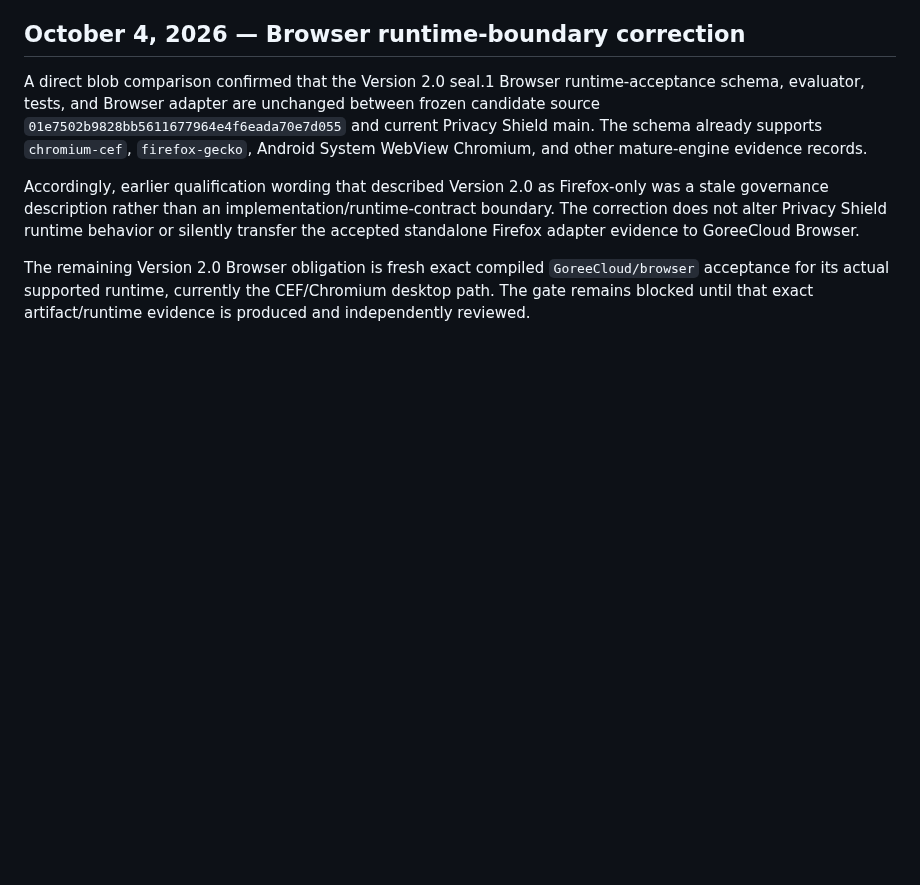
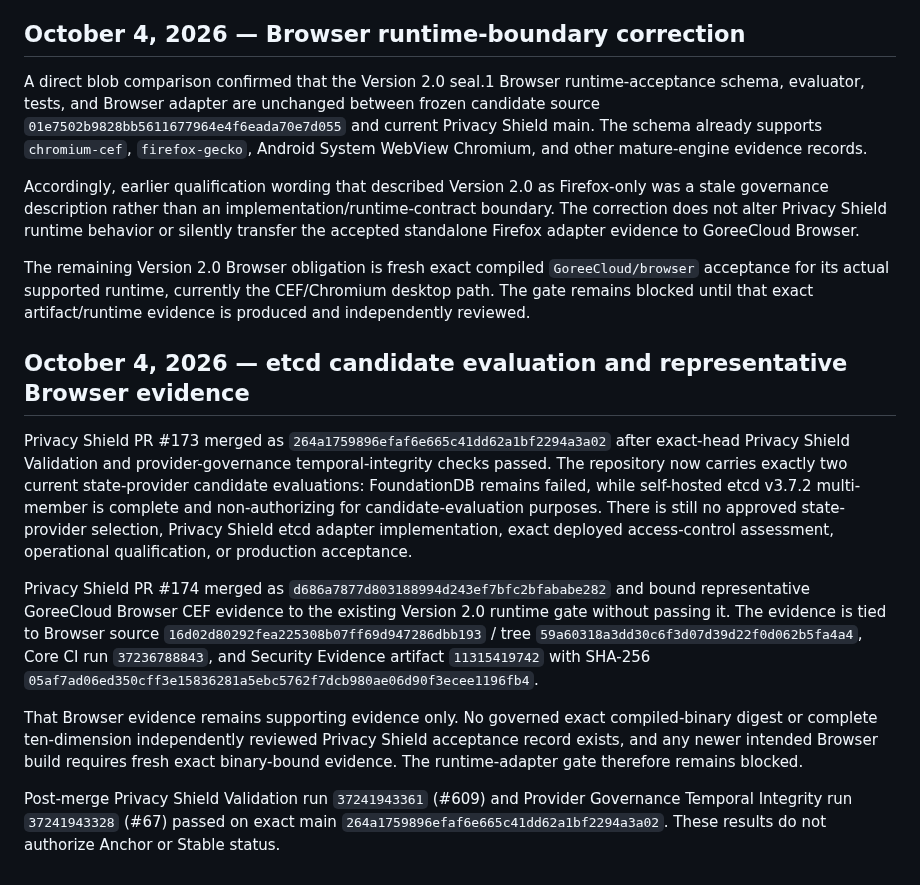
Before and after one commit to GoreeCloud/privacy-shield, a Markdown page: docs/PROJECT-RECORD.md, the part around the change. Drawn GitHub-style; blank space fills up the shorter version.

Commit message:
Record current provider and Browser evidence state

```diff
--- a/docs/PROJECT-RECORD.md
+++ b/docs/PROJECT-RECORD.md
@@ -420,3 +420,13 @@ A direct blob comparison confirmed that the Version 2.0 seal.1 Browser runtime-a
 Accordingly, earlier qualification wording that described Version 2.0 as Firefox-only was a stale governance description rather than an implementation/runtime-contract boundary. The correction does not alter Privacy Shield runtime behavior or silently transfer the accepted standalone Firefox adapter evidence to GoreeCloud Browser.
 
 The remaining Version 2.0 Browser obligation is fresh exact compiled `GoreeCloud/browser` acceptance for its actual supported runtime, currently the CEF/Chromium desktop path. The gate remains blocked until that exact artifact/runtime evidence is produced and independently reviewed.
+
+## October 4, 2026 — etcd candidate evaluation and representative Browser evidence
+
+Privacy Shield PR #173 merged as `264a1759896efaf6e665c41dd62a1bf2294a3a02` after exact-head Privacy Shield Validation and provider-governance temporal-integrity checks passed. The repository now carries exactly two current state-provider candidate evaluations: FoundationDB remains failed, while self-hosted etcd v3.7.2 multi-member is complete and non-authorizing for candidate-evaluation purposes. There is still no approved state-provider selection, Privacy Shield etcd adapter implementation, exact deployed access-control assessment, operational qualification, or production acceptance.
+
+Privacy Shield PR #174 merged as `d686a7877d803188994d243ef7bfc2bfababe282` and bound representative GoreeCloud Browser CEF evidence to the existing Version 2.0 runtime gate without passing it. The evidence is tied to Browser source `16d02d80292fea225308b07ff69d947286dbb193` / tree `59a60318a3dd30c6f3d07d39d22f0d062b5fa4a4`, Core CI run `37236788843`, and Security Evidence artifact `11315419742` with SHA-256 `05af7ad06ed350cff3e15836281a5ebc5762f7dcb980ae06d90f3ecee1196fb4`.
+
+That Browser evidence remains supporting evidence only. No governed exact compiled-binary digest or complete ten-dimension independently reviewed Privacy Shield acceptance record exists, and any newer intended Browser build requires fresh exact binary-bound evidence. The runtime-adapter gate therefore remains blocked.
+
+Post-merge Privacy Shield Validation run `37241943361` (#609) and Provider Governance Temporal Integrity run `37241943328` (#67) passed on exact main `264a1759896efaf6e665c41dd62a1bf2294a3a02`. These results do not authorize Anchor or Stable status.
```
